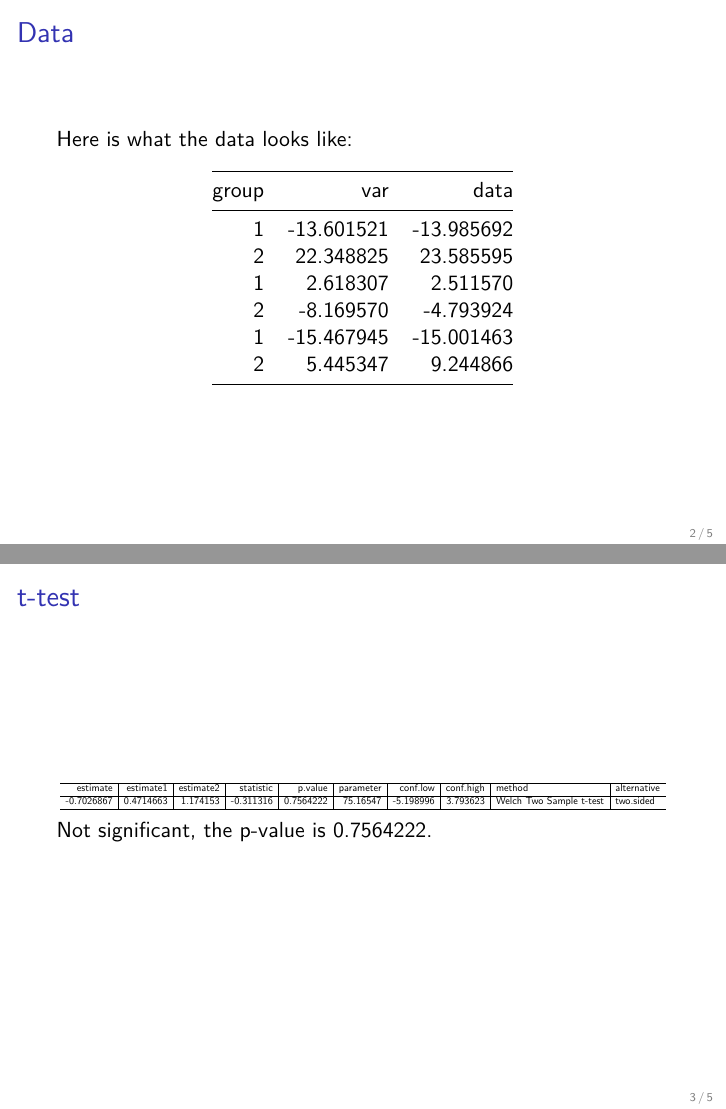
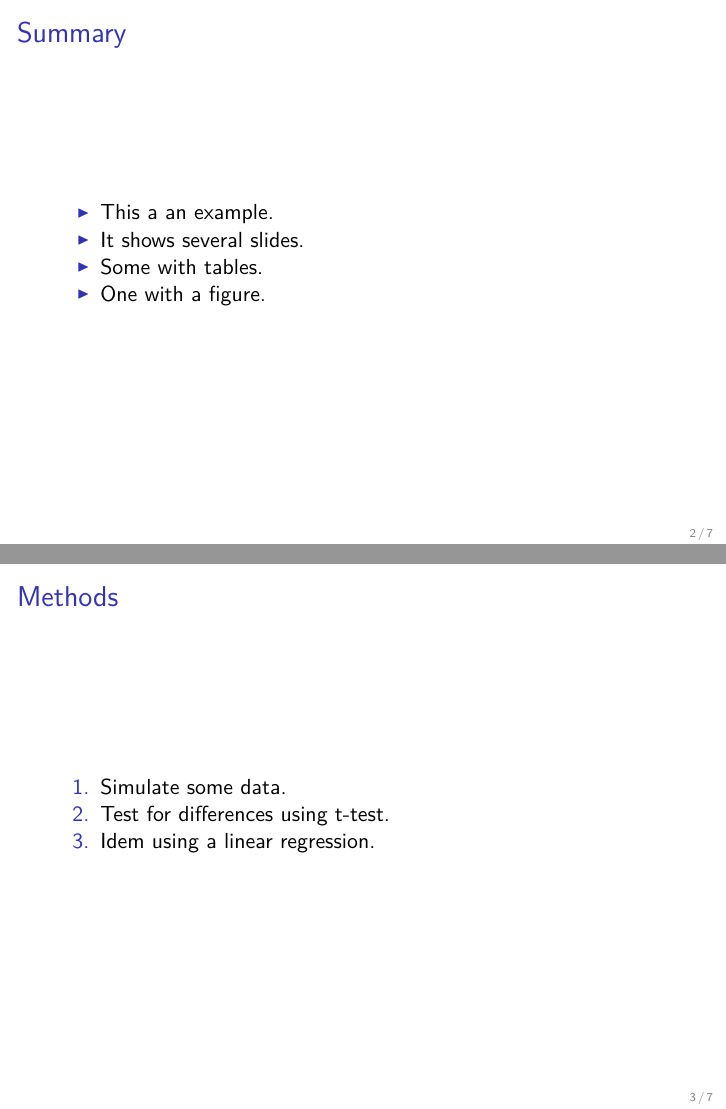
Before and after one commit to jmonlong/MonBUG18_RMarkdown, an R Markdown document (examples/beamer/exampleBeamerPDFslides.Rmd): pages 2 and 3 of 5 before the commit and pages 2 and 3 of 7 after it, joined at a grey line. The pictures show the output file examples/beamer/exampleBeamerPDFslides.pdf that the author committed with the source.

Commit message:
minor changes

````diff
--- a/examples/beamer/exampleBeamerPDFslides.Rmd
+++ b/examples/beamer/exampleBeamerPDFslides.Rmd
@@ -28,6 +28,18 @@ library(broom)
 library(ggplot2)
 ```
 
+## Summary
+
+- This a an example.
+- It shows several slides.
+- Some with tables.
+- One with a figure.
+
+## Methods
+
+1. Simulate some data.
+1. Test for differences using t-test.
+1. Idem using a linear regression.
 
 ## Data
 
````
Also changed, not shown: examples/html/exampleHTML.Rmd (+1 -2 lines), examples/beamer/exampleBeamerPDFslides.pdf, examples/html/exampleHTML.html, examples/beamer/exampleBeamerPDFslides.Rmd (2 more changed lines).
